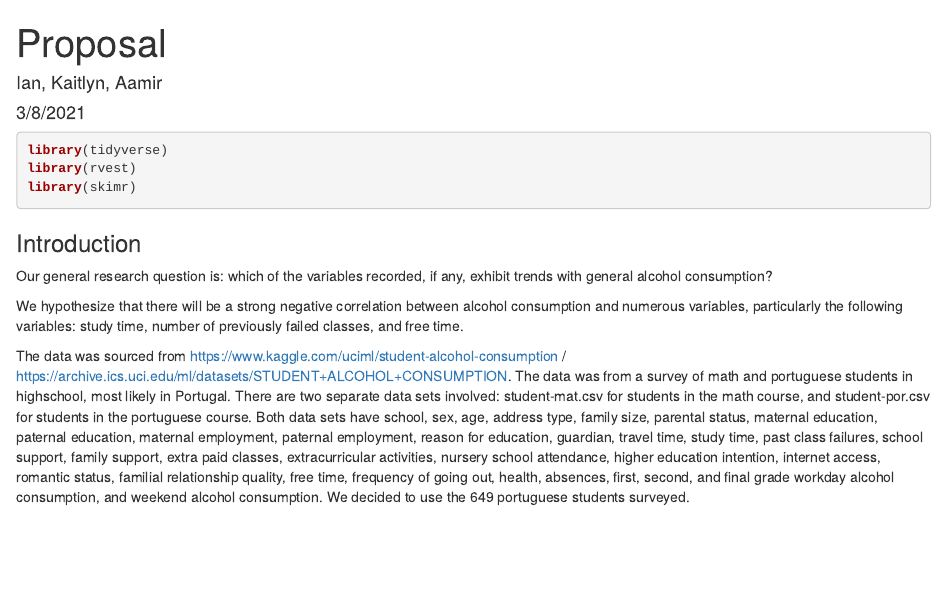
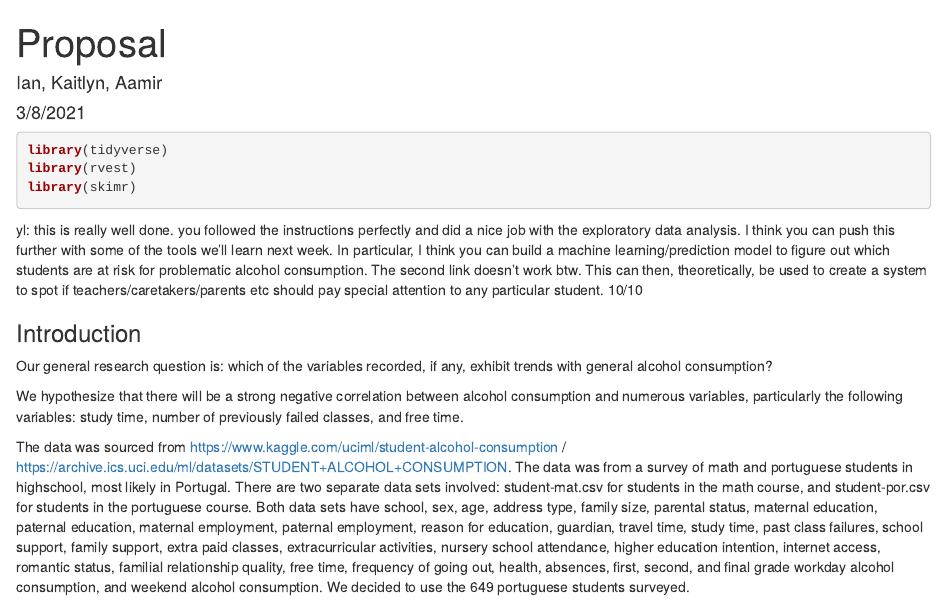
Before and after one commit to Comm-113-2021A/Group-Project-violet, an R Markdown document (Proposal.Rmd): the page in a window 1100 px wide, from its top. Rendered offline with R 4.5, knitr and Pandoc, with nearby package versions.

Commit message:
proposal comments

````diff
--- a/Proposal.Rmd
+++ b/Proposal.Rmd
@@ -14,6 +14,10 @@ library(skimr)
 ```{r setup, include=FALSE}
 knitr::opts_chunk$set(echo = TRUE)
 ```
+
+yl: this is really well done. you followed the instructions perfectly and did a nice job with the exploratory data analysis. I think you can push this further with some of the tools we'll learn next week. In particular, I think you can build a machine learning/prediction model to figure out which students are at risk for problematic alcohol consumption. The second link doesn't work btw. This can then, theoretically, be used to create a system to spot if teachers/caretakers/parents etc should pay special attention to any particular student.
+10/10
+
 
 ### Introduction
 
````
Also changed, not shown: Proposal.html.
